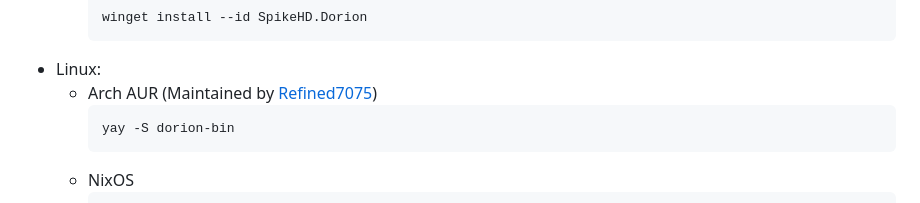
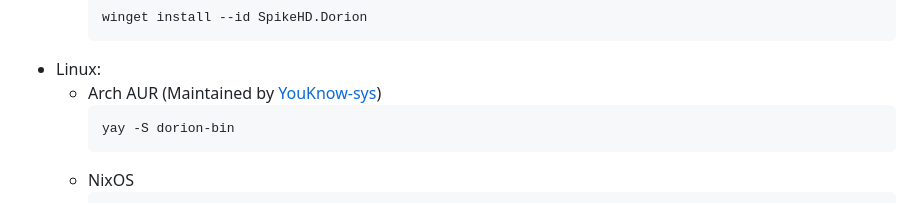
Before and after one commit to SpikeHD/Dorion, a Markdown page: README.md, the part around the change. Drawn GitHub-style.

Commit message:
Updated Arch AUR Maintainer
Previous maintainer was inactive (last update ~5 months ago). Adopted the package, updated to the latest release, and added support for two new architectures

````diff
--- a/README.md
+++ b/README.md
@@ -182,7 +182,7 @@ I do **not** maintain any instances of Dorion in any package repositories myself
     winget install --id SpikeHD.Dorion
     ```
 * Linux:
-  * Arch AUR (Maintained by [Refined7075](https://github.com/DarkCoder28))
+  * Arch AUR (Maintained by [YouKnow-sys](https://github.com/YouKnow-sys))
     ```sh
     yay -S dorion-bin
     ```
````
